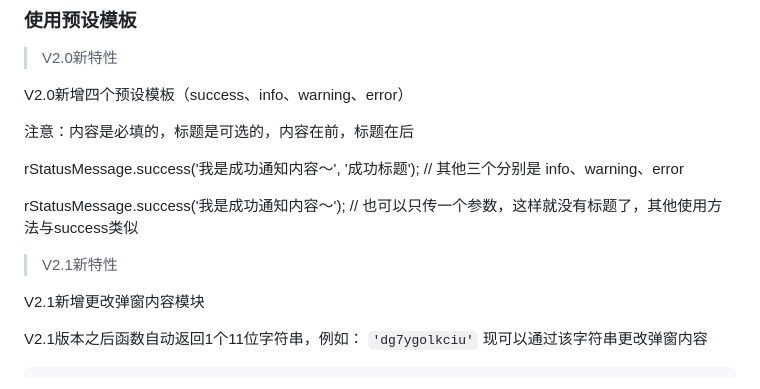
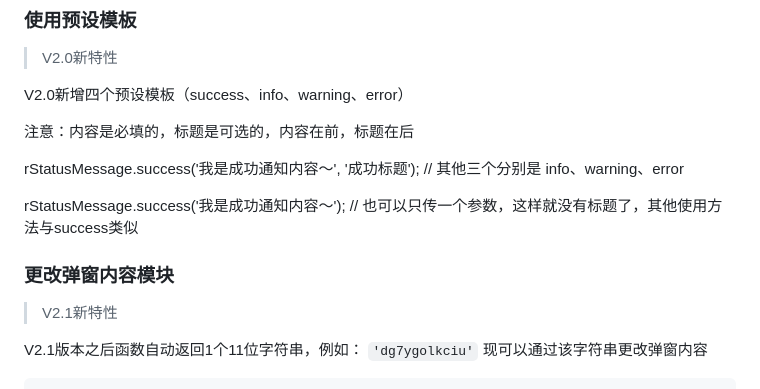
Before and after one commit to RandallAnjie/R_Notification.js, a Markdown page: README.md, the part around the change. GitHub-like rendering.

Commit message:
Sync Wiki and Template content to README

```diff
--- a/README.md
+++ b/README.md
@@ -89,9 +89,9 @@ rStatusMessage.success('我是成功通知内容～', '成功标题');  // 其
 
 rStatusMessage.success('我是成功通知内容～');  // 也可以只传一个参数，这样就没有标题了，其他使用方法与success类似
 
+### 更改弹窗内容模块
+
 > V2.1新特性
-
-V2.1新增更改弹窗内容模块
 
 V2.1版本之后函数自动返回1个11位字符串，例如： `'dg7ygolkciu'` 现可以通过该字符串更改弹窗内容
 
```
